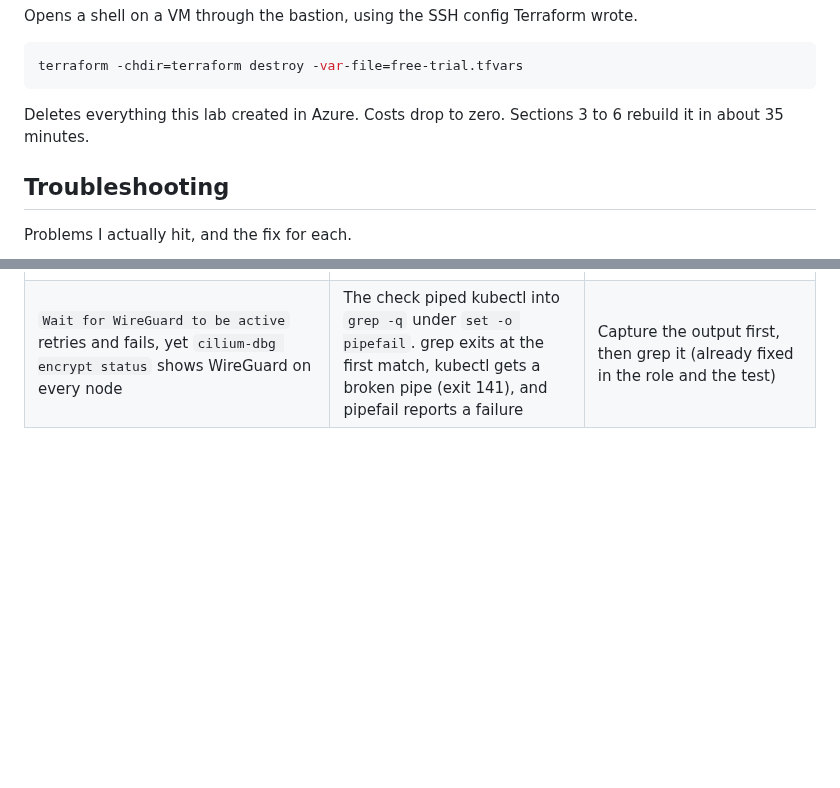
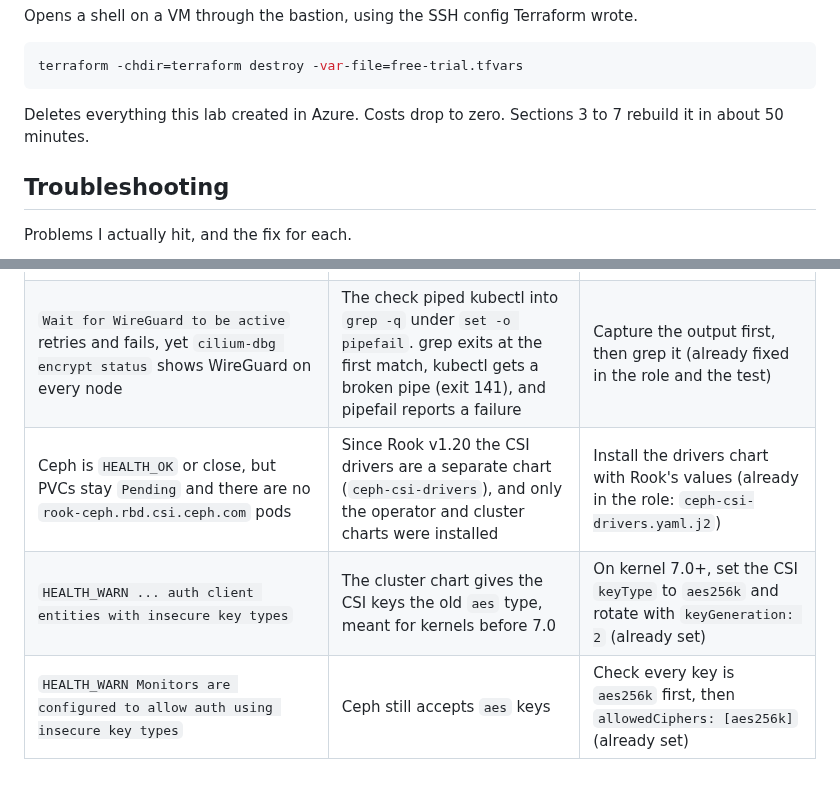
Before and after one commit to TisigheLivinstone/rke2-platform-lab, a Markdown page: docs/runbook.md, 2 parts joined by grey strips. Rendered like a GitHub page; blank space fills up the shorter version.

````diff
--- a/docs/runbook.md
+++ b/docs/runbook.md
@@ -347,7 +409,7 @@ terraform -chdir=terraform destroy -var-file=free-trial.tfvars
 ```
 
 Deletes everything this lab created in Azure. Costs drop to zero. Sections 3 to
-6 rebuild it in about 35 minutes.
+7 rebuild it in about 50 minutes.
 
 ## Troubleshooting
 
@@ -361,3 +423,6 @@ Problems I actually hit, and the fix for each.
 | `OperationNotAllowed ... exceeding approved Total Regional Cores quota` | Free Trial allows 4 vCPUs per region | Use `free-trial.tfvars`, and a region with nothing else running in it |
 | Nodes stay `NotReady`; `helm-install-rke2-cilium` shows `UnexpectedAdmissionError` | The control plane's default CPU reservations fill the 1 vCPU cp-1, so the Cilium install job can't be placed | `control-plane-resource-requests` in the server config (already set) |
 | `Wait for WireGuard to be active` retries and fails, yet `cilium-dbg encrypt status` shows WireGuard on every node | The check piped kubectl into `grep -q` under `set -o pipefail`. grep exits at the first match, kubectl gets a broken pipe (exit 141), and pipefail reports a failure | Capture the output first, then grep it (already fixed in the role and the test) |
+| Ceph is `HEALTH_OK` or close, but PVCs stay `Pending` and there are no `rook-ceph.rbd.csi.ceph.com` pods | Since Rook v1.20 the CSI drivers are a separate chart (`ceph-csi-drivers`), and only the operator and cluster charts were installed | Install the drivers chart with Rook's values (already in the role: `ceph-csi-drivers.yaml.j2`) |
+| `HEALTH_WARN ... auth client entities with insecure key types` | The cluster chart gives the CSI keys the old `aes` type, meant for kernels before 7.0 | On kernel 7.0+, set the CSI `keyType` to `aes256k` and rotate with `keyGeneration: 2` (already set) |
+| `HEALTH_WARN Monitors are configured to allow auth using insecure key types` | Ceph still accepts `aes` keys | Check every key is `aes256k` first, then `allowedCiphers: [aes256k]` (already set) |
````
Also changed, not shown: other parts of docs/runbook.md (+62 -0 lines), README.md (+4 -2 lines), docs/05-storage.md (added, +229 -0 lines), docs/architecture/storage.drawio.png (added), docs/architecture/write-flow.drawio.png (added), 9 other files.
